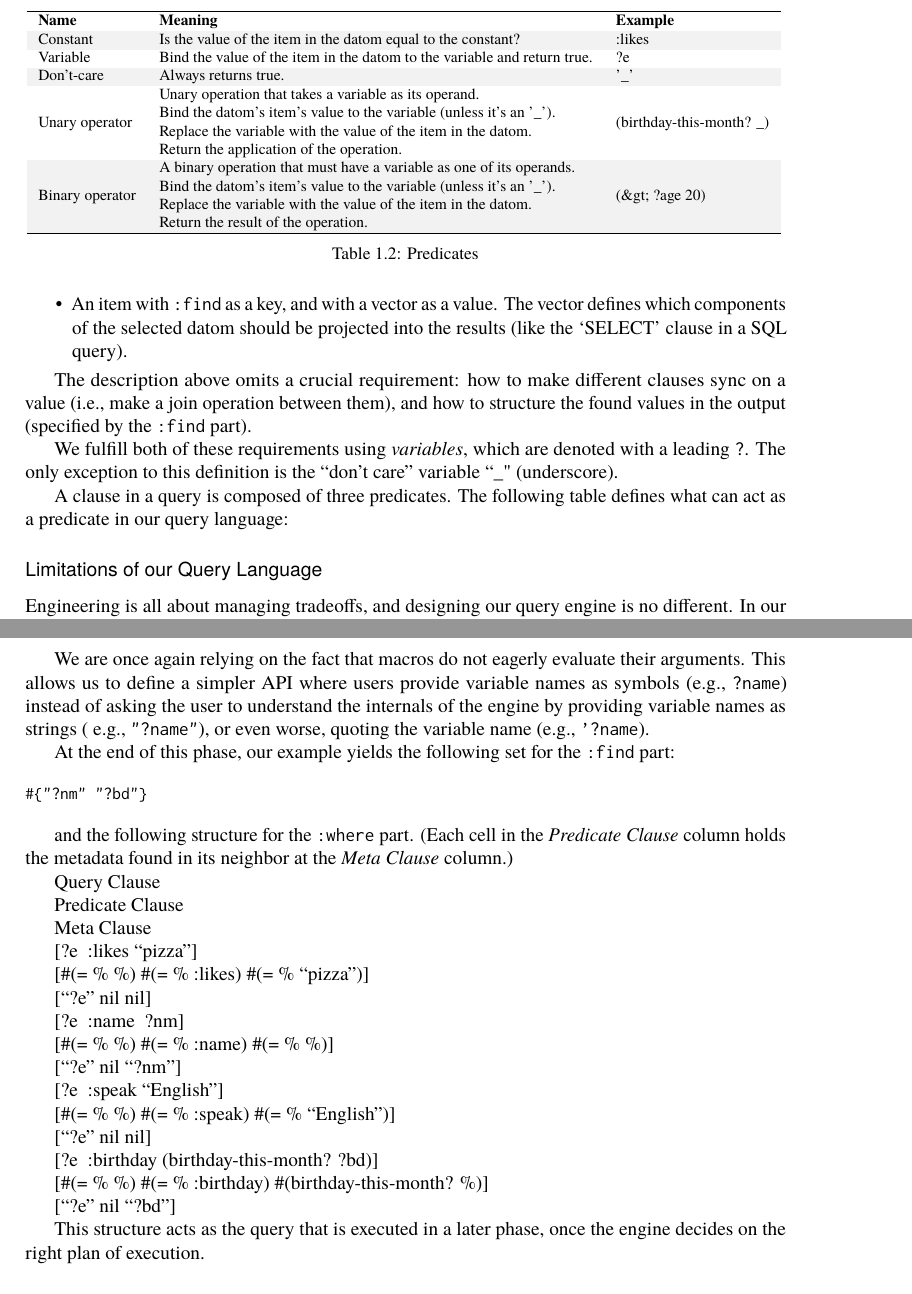
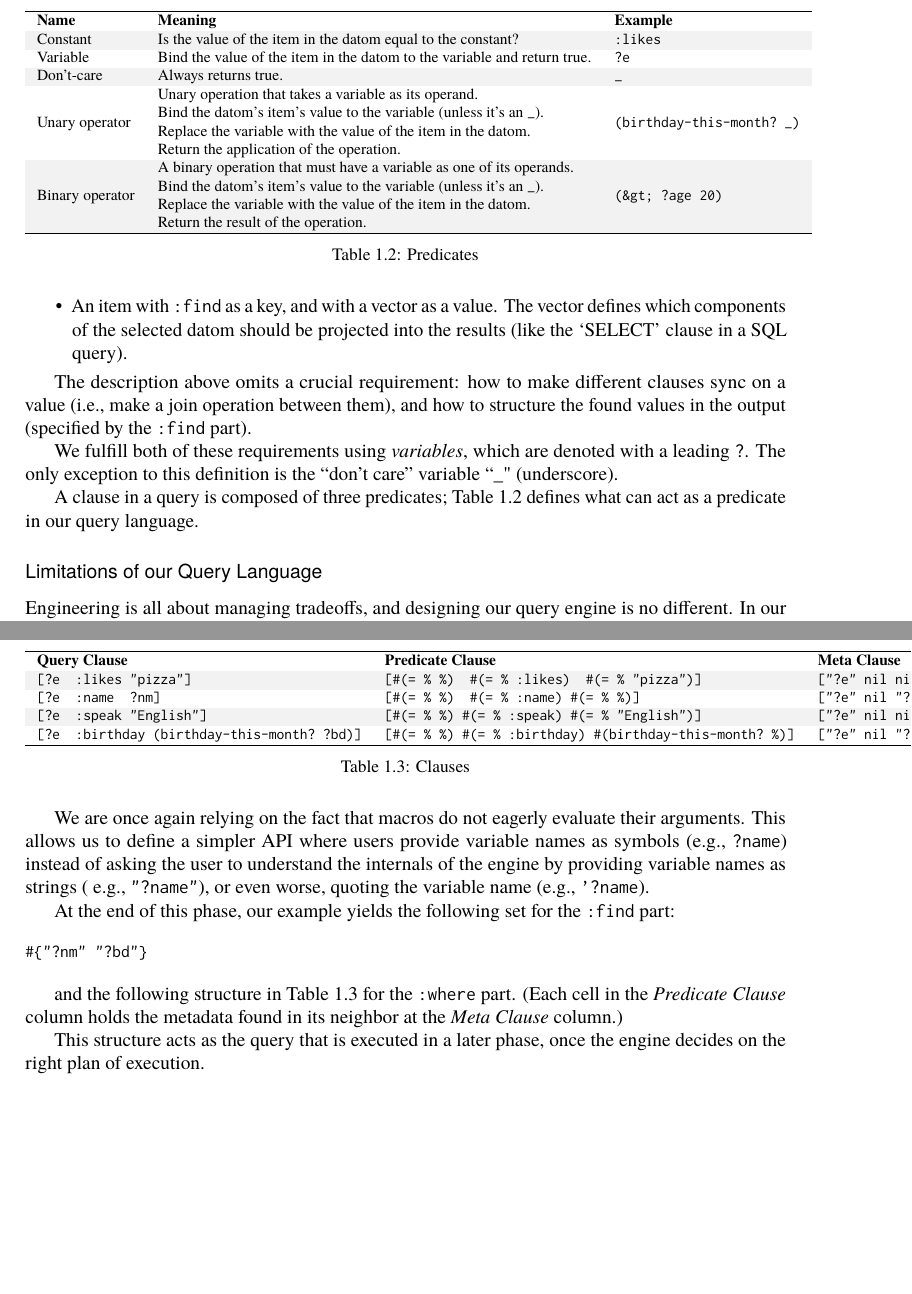
Before and after one commit to aosabook/500lines, a LaTeX book (tex/500L.tex, which reads tex/functionalDB.tex): two parts of pages 27 and 29 of 37, joined at a grey line, cut so that both start at the same text, the shorter picture padded with empty space. Compiled offline with pdfLaTeX.

Commit message:
Further table progress.

```diff
--- a/tex/functionalDB.tex
+++ b/tex/functionalDB.tex
@@ -1126,8 +1127,9 @@ We fulfill both of these requirements using \emph{variables}, which are
 denoted with a leading \texttt{?}. The only exception to this definition
 is the ``don't care'' variable ``\_" (underscore).
 
-A clause in a query is composed of three predicates. The following table
-defines what can act as a predicate in our query language:
+A clause in a query is composed of three predicates;
+\aosatblref{500l.functionaldb.predicates} defines what can act as a
+predicate in our query language.
 
 \begin{table}
 \centering
@@ -1137,11 +1139,11 @@ defines what can act as a predicate in our query language:
 \hline
 \textbf{Name} & \textbf{Meaning} & \textbf{Example} \\
 \hline
-Constant & Is the value of the item in the datom equal to the constant? & :likes \\
-Variable & Bind the value of the item in the datom to the variable and return true. & ?e \\
-Don’t-care & Always returns true. & '\_' \\
-Unary operator & \begin{tabular}{@{}l@{}} Unary operation that takes a variable as its operand. \\ Bind the datom's item's value to the variable (unless it's an '\_'). \\  Replace the variable with the value of the item in the datom. \\ Return the application of the operation. \end{tabular} & (birthday-this-month? \_) \\
-Binary operator & \begin{tabular}{@{}l@{}} A binary operation that must have a variable as one of its operands. \\ Bind the datom's item's value to the variable (unless it's an '\_'). \\ Replace the variable with the value of the item in the datom. \\ Return the result of the operation. \end{tabular} & (\&gt; ?age 20) \\
+Constant & Is the value of the item in the datom equal to the constant? & \verb|:likes| \\
+Variable & Bind the value of the item in the datom to the variable and return true. & \verb|?e| \\
+Don't-care & Always returns true. & \verb|_| \\
+Unary operator & \begin{tabular}{@{}l@{}} Unary operation that takes a variable as its operand. \\ Bind the datom's item's value to the variable (unless it's an \verb|_|). \\  Replace the variable with the value of the item in the datom. \\ Return the application of the operation. \end{tabular} & \verb|(birthday-this-month? _)| \\
+Binary operator & \begin{tabular}{@{}l@{}} A binary operation that must have a variable as one of its operands. \\ Bind the datom's item's value to the variable (unless it's an \verb|_|). \\ Replace the variable with the value of the item in the datom. \\ Return the result of the operation. \end{tabular} & \verb|(&gt; ?age 20)| \\
 \hline
 \end{tabular}
 }
@@ -1281,39 +1283,29 @@ At the end of this phase, our example yields the following set for the
 #{"?nm" "?bd"}
 \end{verbatim}
 
-and the following structure for the \texttt{:where} part. (Each cell in
-the \emph{Predicate Clause} column holds the metadata found in its
-neighbor at the \emph{Meta Clause} column.)
-
-Query Clause
-
-Predicate Clause
-
-Meta Clause
-
-{[}?e~~:likes ``pizza''{]}
-
-{[}\#(= \% \%) \#(= \% :likes) \#(= \% ``pizza''){]}
-
-{[}``?e'' nil nil{]}
-
-{[}?e~~:name~~?nm{]}
-
-{[}\#(= \% \%) \#(= \% :name) \#(= \% \%){]}
-
-{[}``?e'' nil ``?nm''{]}
-
-{[}?e~~:speak ``English''{]}
-
-{[}\#(= \% \%) \#(= \% :speak) \#(= \% ``English''){]}
-
-{[}``?e'' nil nil{]}
-
-{[}?e~~:birthday (birthday-this-month? ?bd){]}
-
-{[}\#(= \% \%) \#(= \% :birthday) \#(birthday-this-month? \%){]}
-
-{[}``?e'' nil ``?bd''{]}
+and the following structure in \aosatblref{500l.functionaldb.clauses}
+for the \texttt{:where} part. (Each cell in the \emph{Predicate Clause}
+column holds the metadata found in its neighbor at the \emph{Meta
+Clause} column.)
+
+\begin{table}
+\centering
+{\footnotesize
+\rowcolors{2}{TableOdd}{TableEven}
+\begin{tabular}{lll}
+\hline
+\textbf{Query Clause} & \textbf{Predicate Clause} & \textbf{Meta Clause} \\
+\hline
+\verb|[?e  :likes "pizza"]| & \verb|[#(= % %)  #(= % :likes)  #(= % "pizza")]| & \verb|["?e" nil nil]| \\
+\verb|[?e  :name  ?nm]| & \verb|[#(= % %)  #(= % :name) #(= % %)]| & \verb|["?e" nil "?nm"]| \\
+\verb|[?e  :speak "English"]| & \verb|[#(= % %) #(= % :speak) #(= % "English")]| & \verb|["?e" nil nil]| \\
+\verb|[?e  :birthday (birthday-this-month? ?bd)]| & \verb|[#(= % %) #(= % :birthday) #(birthday-this-month? %)]| & \verb|["?e" nil "?bd"]| \\
+\hline
+\end{tabular}
+}
+\caption{Clauses}
+\label{500l.functionaldb.clauses}
+\end{table}
 
 This structure acts as the query that is executed in a later phase, once
 the engine decides on the right plan of execution.
```
Also changed, not shown: tex/functionalDB.tex (3 more changed lines), 1 other file.
